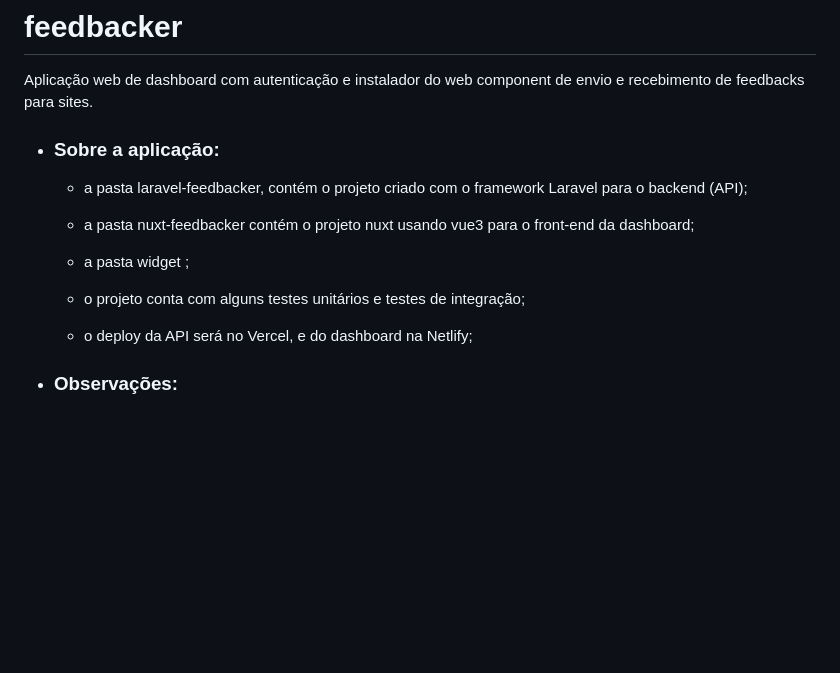
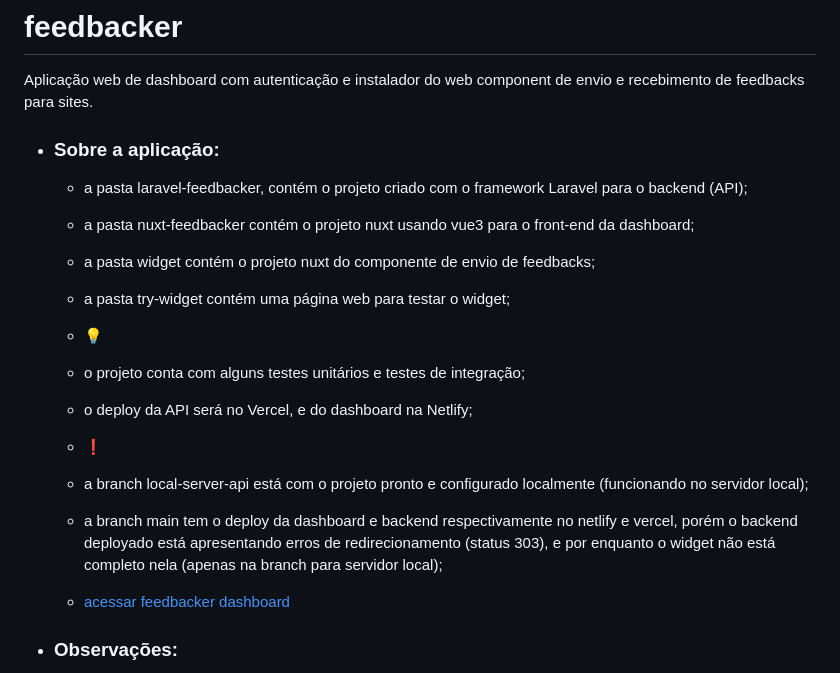
Before and after one commit to JulianySavazzi/feedbacker, a Markdown page: README.md, the part around the change. GitHub-like rendering; blank space fills up the shorter version.

```diff
--- a/README.md
+++ b/README.md
@@ -5,11 +5,18 @@ Aplicação web de dashboard com autenticação e instalador do web component de
 - ### Sobre a aplicação:
 	- a pasta laravel-feedbacker, contém o projeto criado com o framework Laravel para o backend (API);
 	- a pasta nuxt-feedbacker contém o projeto nuxt usando vue3 para o front-end da dashboard;
-	- a pasta widget ;
-
+	- a pasta widget contém o projeto nuxt do componente de envio de feedbacks;
+    - a pasta try-widget contém uma página web para testar o widget;
+	- 💡
 	- o projeto conta com alguns testes unitários e testes de integração;
 
 	- o deploy da API será no Vercel, e do dashboard na Netlify;
+	- ❗️
+	- a branch local-server-api está com o projeto pronto e configurado localmente (funcionando no servidor local);
+    - a branch main tem o deploy da dashboard e backend respectivamente no netlify e vercel, porém o backend
+	  deployado está apresentando erros de redirecionamento (status 303), e por enquanto o widget não está completo
+	  nela (apenas na branch para servidor local);
+    - [acessar feedbacker dashboard](https://julianysavazzi-feedbacker.netlify.app/)
 
 - ### Observações:
 	- a pasta feedbacker-dashboard contém um projeto Vue3 CLI criado no treinamento gratuido da Vue.js Brasil;
```
